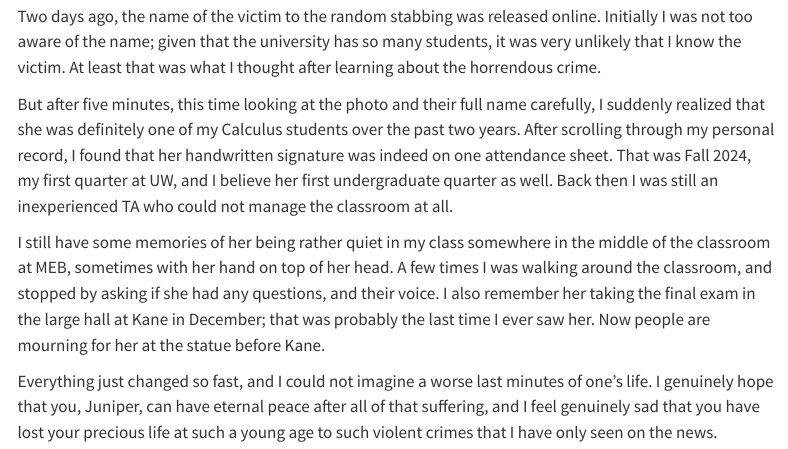
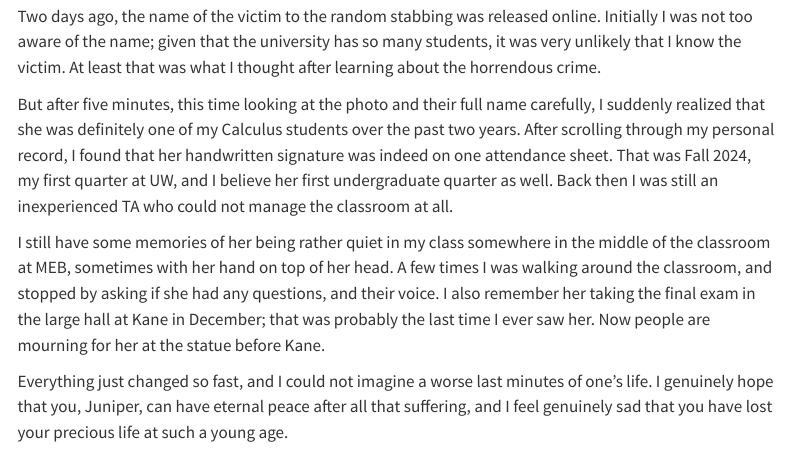
Before and after one commit to fredcheng02/fredcheng02.github.io, a Quarto document (posts/condolences.qmd): the page in a window 1100 px wide, from 100 px down. Rendered offline with R 4.5, knitr and Pandoc in place of Quarto, with nearby package versions; menus at the side of the page are left out.

Commit message:
change words

```diff
--- a/posts/condolences.qmd
+++ b/posts/condolences.qmd
@@ -10,4 +10,4 @@ But after five minutes, this time looking at the photo and their full name caref
 
 I still have some memories of her being rather quiet in my class somewhere in the middle of the classroom at MEB, sometimes with her hand on top of her head. A few times I was walking around the classroom, and stopped by asking if she had any questions, and their voice. I also remember her taking the final exam in the large hall at Kane in December; that was probably the last time I ever saw her. Now people are mourning for her at the statue before Kane.
 
-Everything just changed so fast, and I could not imagine a worse last minutes of one's life. I genuinely hope that you, Juniper, can have eternal peace after all of that suffering, and I feel genuinely sad that you have lost your precious life at such a young age to such violent crimes that I have only seen on the news.
+Everything just changed so fast, and I could not imagine a worse last minutes of one's life. I genuinely hope that you, Juniper, can have eternal peace after all that suffering, and I feel genuinely sad that you have lost your precious life at such a young age.
```
Also changed, not shown: 1 other file.
